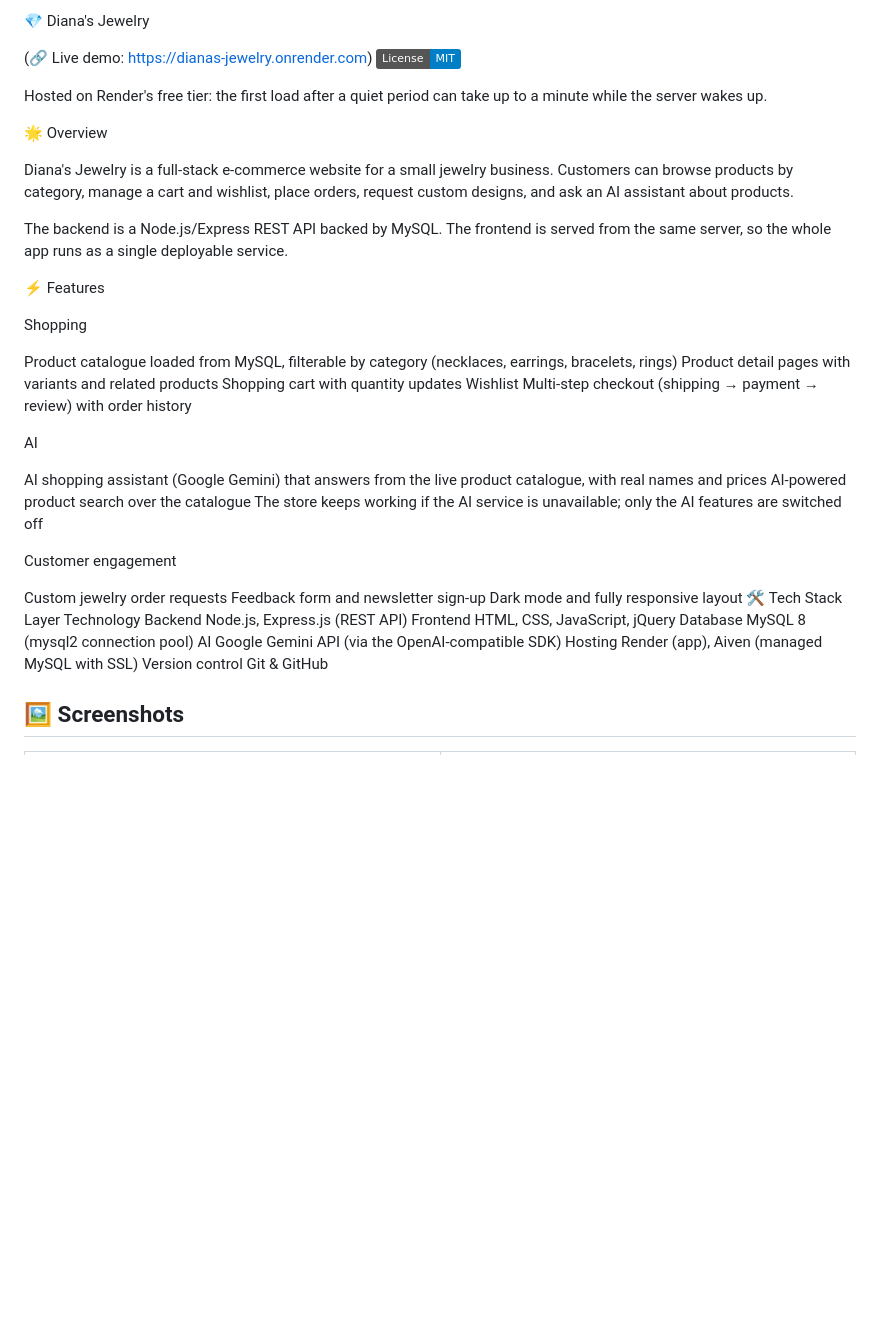
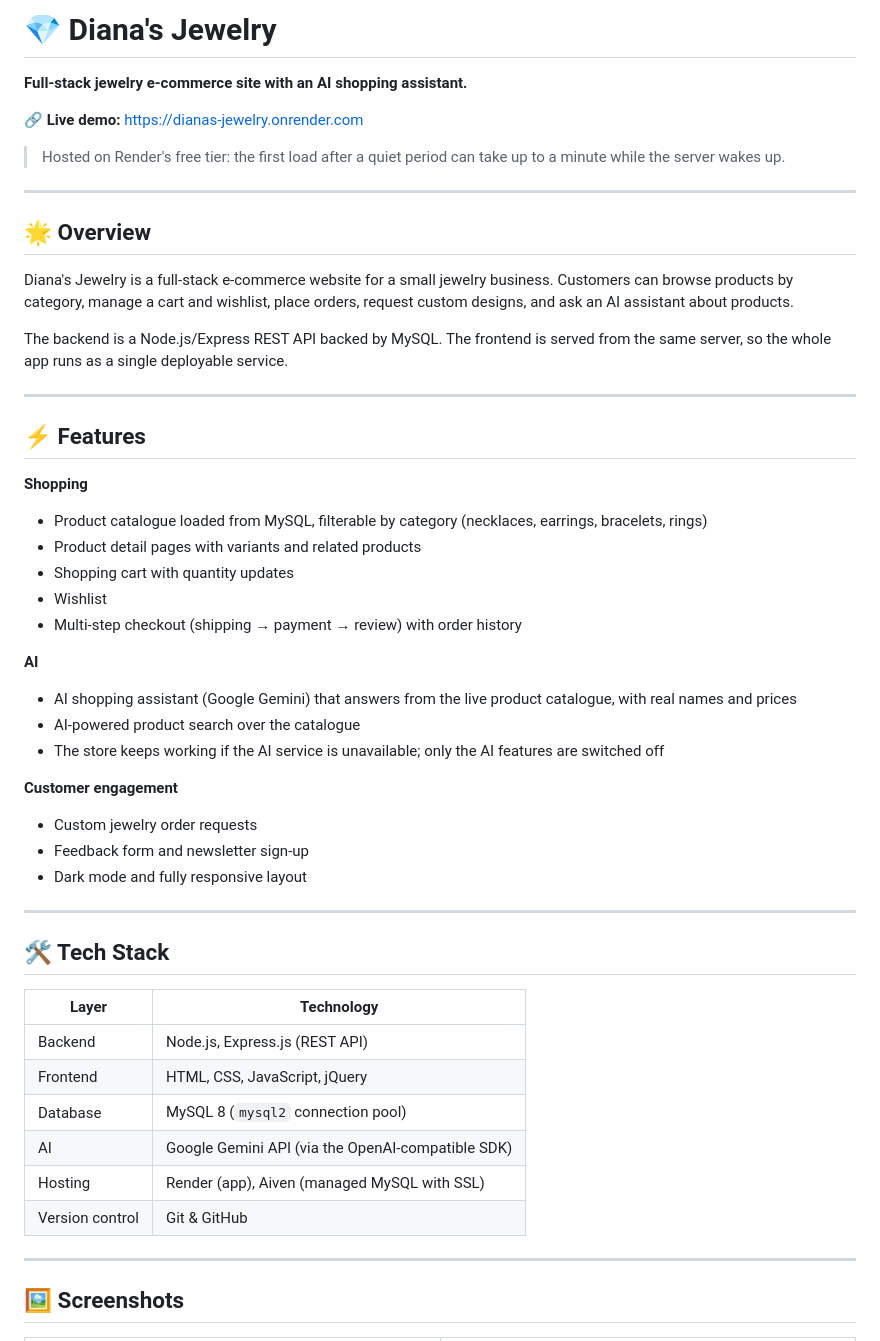
Before and after one commit to aqsak-dev99/dianas-jewelry, a Markdown page: README.md, the part around one of its changes. Rendered like a GitHub page; badges without logos; blank space fills up the shorter version.

```diff
--- a/README.md
+++ b/README.md
@@ -1,47 +1,53 @@
-💎 Diana's Jewelry
+# 💎 Diana's Jewelry
 
-(🔗 Live demo: https://dianas-jewelry.onrender.com)
-[![License](https://img.shields.io/badge/License-MIT-blue)](LICENSE)
+**Full-stack jewelry e-commerce site with an AI shopping assistant.**
 
-Hosted on Render's free tier: the first load after a quiet period can take up to a minute while the server wakes up.
+🔗 **Live demo:** https://dianas-jewelry.onrender.com
+> Hosted on Render's free tier: the first load after a quiet period can take up to a minute while the server wakes up.
 
+---
 
-🌟 Overview
+## 🌟 Overview
 
 Diana's Jewelry is a full-stack e-commerce website for a small jewelry business. Customers can browse products by category, manage a cart and wishlist, place orders, request custom designs, and ask an AI assistant about products.
 
 The backend is a Node.js/Express REST API backed by MySQL. The frontend is served from the same server, so the whole app runs as a single deployable service.
 
-⚡ Features
+---
 
-Shopping
+## ⚡ Features
 
-Product catalogue loaded from MySQL, filterable by category (necklaces, earrings, bracelets, rings)
-Product detail pages with variants and related products
-Shopping cart with quantity updates
-Wishlist
-Multi-step checkout (shipping → payment → review) with order history
+**Shopping**
+- Product catalogue loaded from MySQL, filterable by category (necklaces, earrings, bracelets, rings)
+- Product detail pages with variants and related products
+- Shopping cart with quantity updates
+- Wishlist
+- Multi-step checkout (shipping → payment → review) with order history
 
-AI
+**AI**
+- AI shopping assistant (Google Gemini) that answers from the live product catalogue, with real names and prices
+- AI-powered product search over the catalogue
+- The store keeps working if the AI service is unavailable; only the AI features are switched off
 
-AI shopping assistant (Google Gemini) that answers from the live product catalogue, with real names and prices
-AI-powered product search over the catalogue
-The store keeps working if the AI service is unavailable; only the AI features are switched off
+**Customer engagement**
+- Custom jewelry order requests
+- Feedback form and newsletter sign-up
+- Dark mode and fully responsive layout
 
-Customer engagement
+---
 
-Custom jewelry order requests
-Feedback form and newsletter sign-up
-Dark mode and fully responsive layout
-🛠️ Tech Stack
-Layer	Technology
-Backend	Node.js, Express.js (REST API)
-Frontend	HTML, CSS, JavaScript, jQuery
-Database	MySQL 8 (mysql2 connection pool)
-AI	Google Gemini API (via the OpenAI-compatible SDK)
-Hosting	Render (app), Aiven (managed MySQL with SSL)
-Version control	Git & GitHub
+## 🛠️ Tech Stack
 
+| Layer | Technology |
+|---|---|
+| Backend | Node.js, Express.js (REST API) |
+| Frontend | HTML, CSS, JavaScript, jQuery |
+| Database | MySQL 8 (`mysql2` connection pool) |
+| AI | Google Gemini API (via the OpenAI-compatible SDK) |
+| Hosting | Render (app), Aiven (managed MySQL with SSL) |
+| Version control | Git & GitHub |
+
+---
 
 ## 🖼️ Screenshots
 
```
Also changed, not shown: other parts of README.md (+60 -35 lines).
